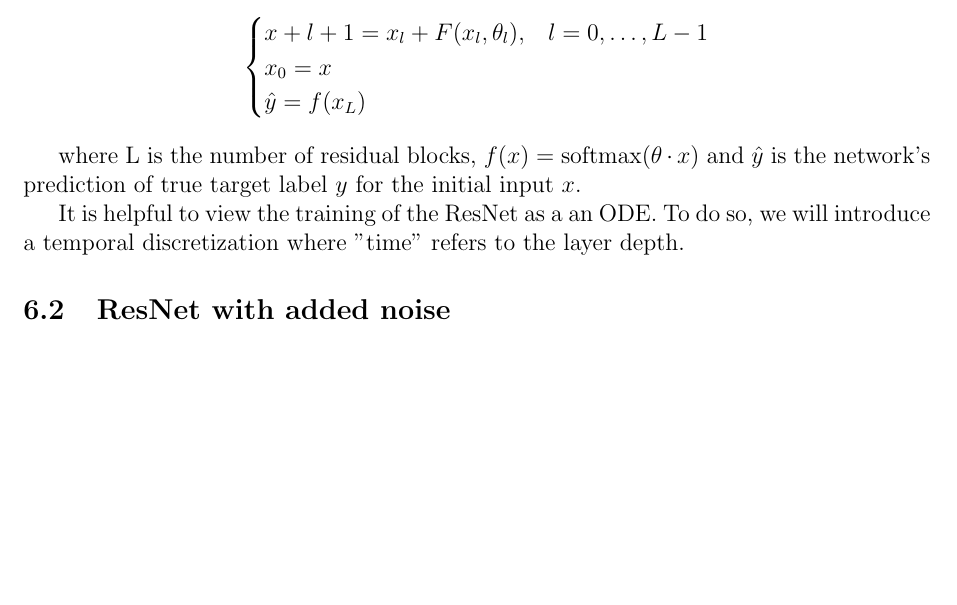
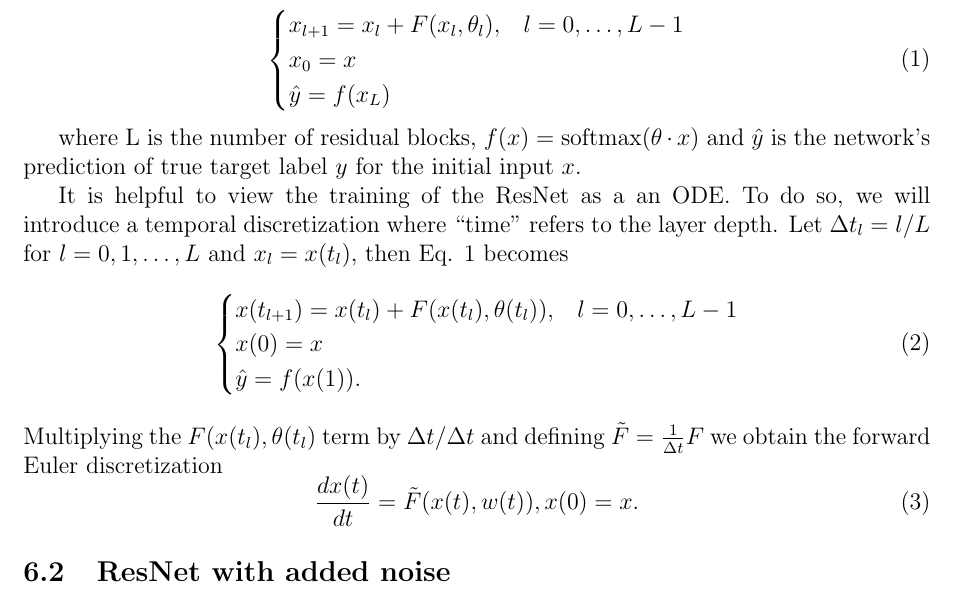
Before and after one commit to anaucoin/comp_exam, a LaTeX document (comp_paper.tex): part of page 9 of 9, cut so that both start at the same text, the shorter picture padded with empty space. Compiled offline with pdfLaTeX.

Commit message:
minor updates to resnet section

```diff
--- a/comp_paper.tex
+++ b/comp_paper.tex
@@ -163,14 +163,24 @@ where superscript BN are batch normalization layers, supercript C are convolutio
 \end{cases}
 \end{equation*}
 In a supervised learning task, each element $x \in T$ will have an associated label $y$. We can represent the full ResNet as
-$$ \begin{cases}
-x+{l+1} = x_l + F(x_l,\theta_l), & l=0,\dots,L-1 \\
+
+\begin{equation} \begin{cases}
+x_{l+1} = x_l + F(x_l,\theta_l), & l=0,\dots,L-1 \\
 x_0 = x \\
 \hat y = f(x_L)
-\end{cases} $$
+\end{cases} \end{equation}
 
 where L is the number of residual blocks, $f(x) = \text{softmax}(\theta \cdot x)$ and $\hat y$ is the network's prediction of true target label $y$ for the initial input $x$. \\
-\indent It is helpful to view the training of the ResNet as a an ODE. To do so, we will introduce a temporal discretization where "time" refers to the layer depth.
+\indent It is helpful to view the training of the ResNet as a an ODE. To do so, we will introduce a temporal discretization where ``time" refers to the layer depth. Let $\Delta t_l = l/L$ for $l=0,1,\dots,L$ and $x_l = x(t_l)$, then Eq. 1 becomes
+\begin{equation} \begin{cases}
+x(t_{l+1}) = x(t_l) + F(x(t_l),\theta(t_l)), & l=0,\dots,L-1 \\
+x(0) = x \\
+\hat y = f(x(1)).
+\end{cases} \end{equation}
+Multiplying the $F(x(t_l),\theta(t_l)$ term by $\Delta t/\Delta t$ and defining $\tilde{F} = \frac{1}{\Delta t} F$ we obtain the forward Euler discretization
+\begin{equation}
+  \dfrac{dx(t)}{dt} = \tilde{F}(x(t),w(t)),  x(0) = x.
+\end{equation}
 % \begin{figure}[h!]
 % \center
 % \includegraphics[width=5cm]{example-image-a}
```
